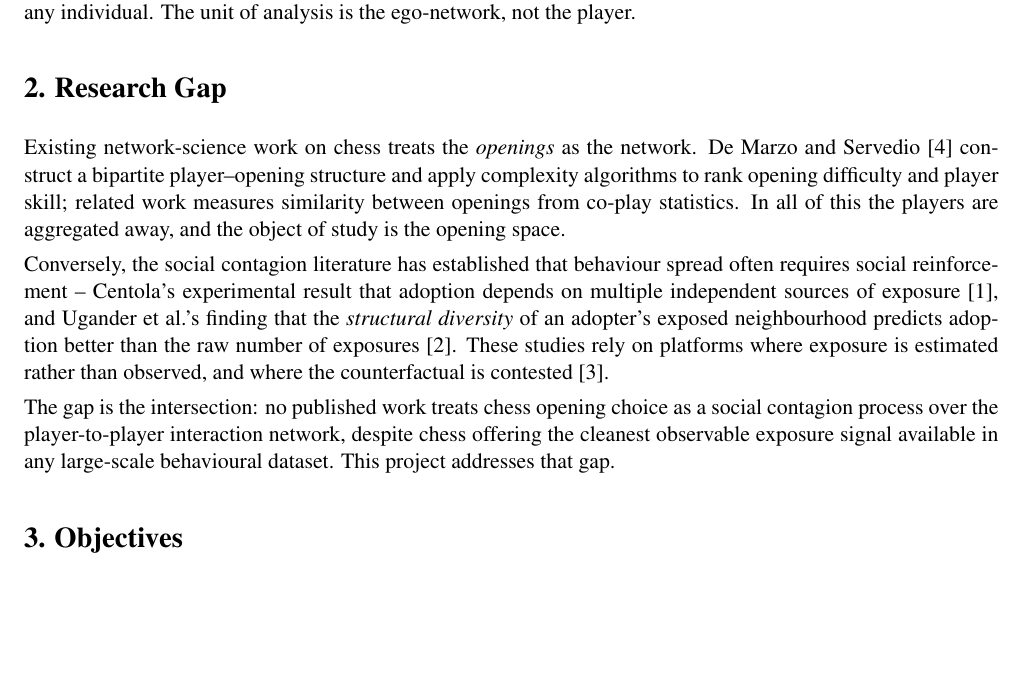
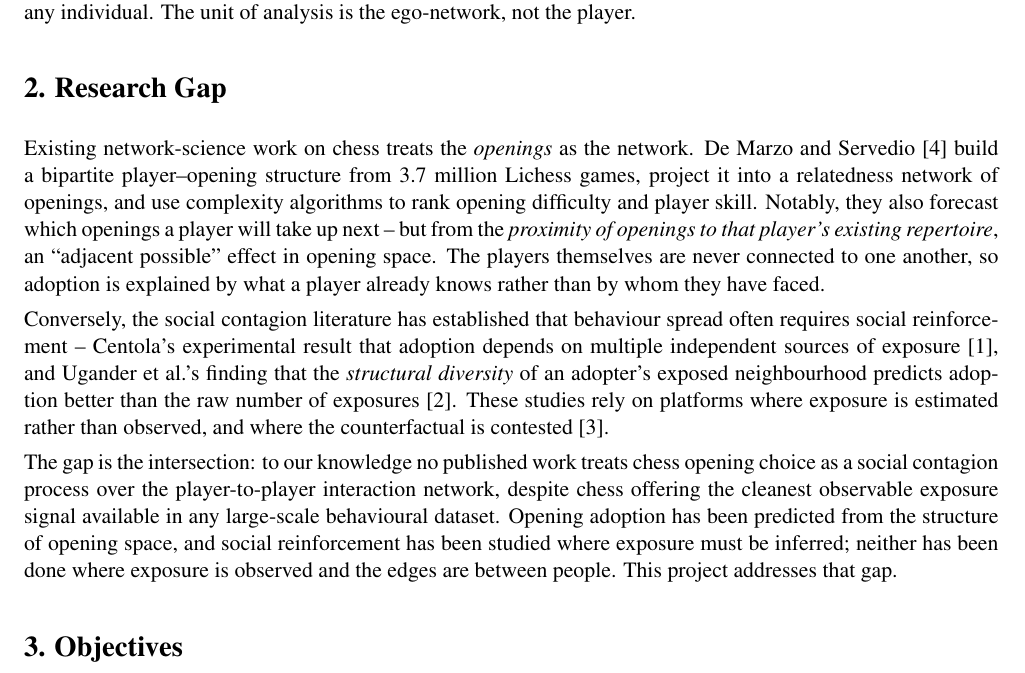
Before and after one commit to BlackBeanEagles/sna, a LaTeX document (docs/SNA_Proposal.tex): part of page 1 of 3, cut so that both start at the same text, the shorter picture padded with empty space. Compiled offline with pdfLaTeX.

Commit message:
Verify the references and correct the research gap description
All five citations checked against the published record; every author list,
venue, volume, issue, page range and year in the proposal is correct as
written. No citation needed changing.

The description of De Marzo and Servedio [4] did need changing. The proposal
said they rank opening difficulty and player skill, which is true but
incomplete: they also forecast which openings a player will take up next. Left
unstated, that reads as though the gap had been overlooked. It has not -- their
prediction comes from the proximity of openings to a player's existing
repertoire, an "adjacent possible" effect in opening space, with the players
never connected to one another. Saying so makes the gap sharper rather than
weaker, and it is the first thing an examiner who reads [4] would raise.

The gap claim itself is now hedged as "to our knowledge", which is what an
unprovable negative deserves.

```diff
--- a/docs/SNA_Proposal.tex
+++ b/docs/SNA_Proposal.tex
@@ -74,11 +74,14 @@ player.
 \section*{2. Research Gap}
 
 Existing network-science work on chess treats the \textit{openings} as the
-network. De Marzo and Servedio [4] construct a bipartite player--opening
-structure and apply complexity algorithms to rank opening difficulty and player
-skill; related work measures similarity between openings from co-play
-statistics. In all of this the players are aggregated away, and the object of
-study is the opening space.
+network. De Marzo and Servedio [4] build a bipartite player--opening structure
+from 3.7 million Lichess games, project it into a relatedness network of
+openings, and use complexity algorithms to rank opening difficulty and player
+skill. Notably, they also forecast which openings a player will take up next --
+but from the \textit{proximity of openings to that player's existing
+repertoire}, an ``adjacent possible'' effect in opening space. The players
+themselves are never connected to one another, so adoption is explained by
+what a player already knows rather than by whom they have faced.
 
 Conversely, the social contagion literature has established that behaviour
 spread often requires social reinforcement -- Centola's experimental result that
@@ -88,10 +91,14 @@ neighbourhood predicts adoption better than the raw number of exposures [2].
 These studies rely on platforms where exposure is estimated rather than
 observed, and where the counterfactual is contested [3].
 
-The gap is the intersection: no published work treats chess opening choice as a
-social contagion process over the player-to-player interaction network, despite
-chess offering the cleanest observable exposure signal available in any
-large-scale behavioural dataset. This project addresses that gap.
+The gap is the intersection: to our knowledge no published work treats chess
+opening choice as a social contagion process over the player-to-player
+interaction network, despite chess offering the cleanest observable exposure
+signal available in any large-scale behavioural dataset. Opening adoption has
+been predicted from the structure of opening space, and social reinforcement
+has been studied where exposure must be inferred; neither has been done where
+exposure is observed and the edges are between people. This project addresses
+that gap.
 
 % ==================================================
 \section*{3. Objectives}
```
